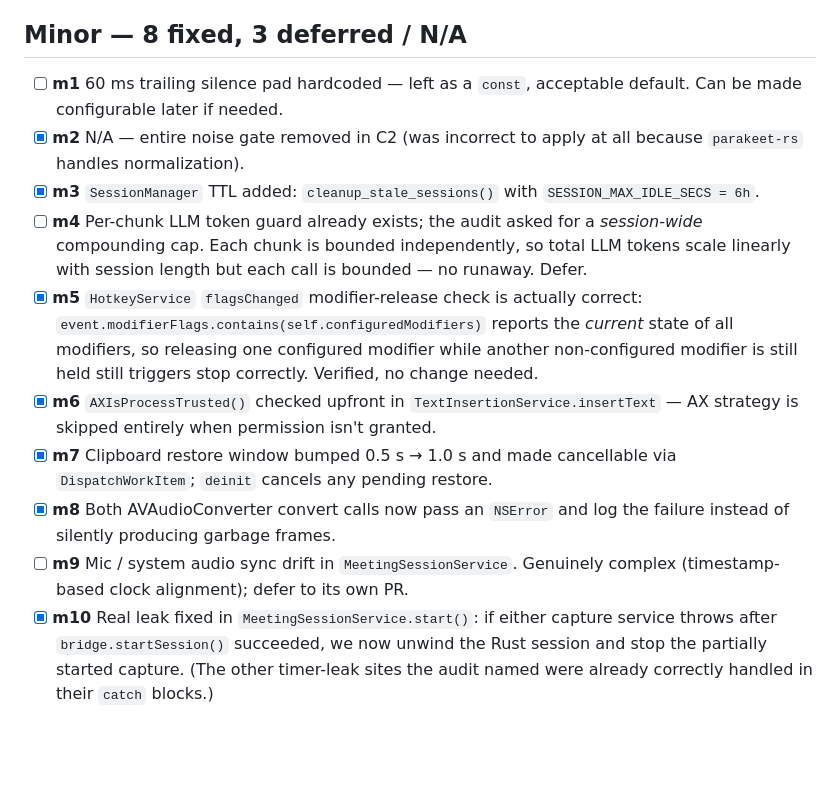
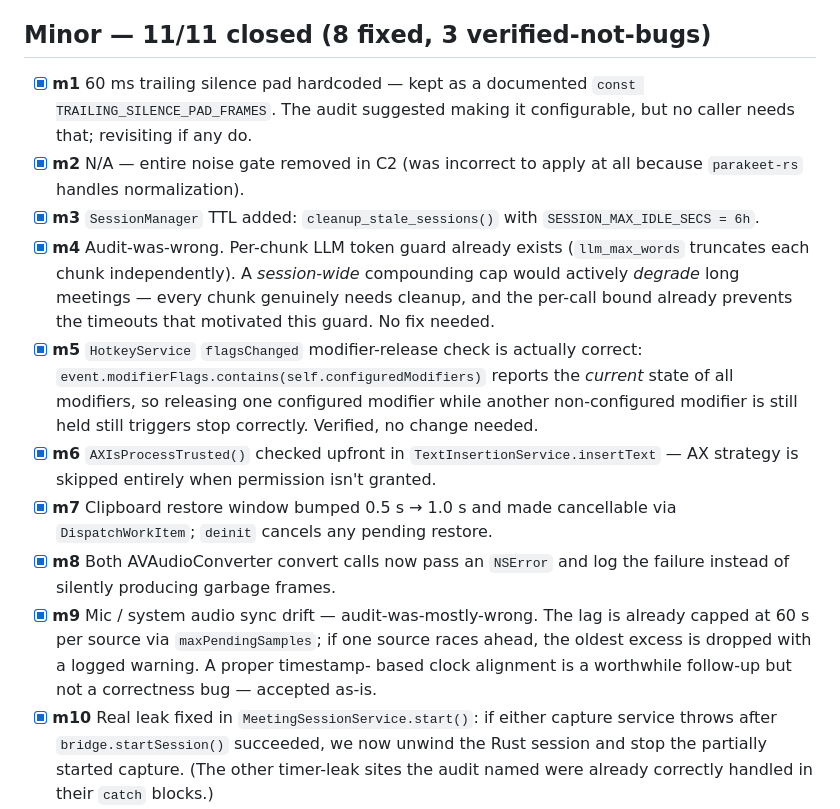
Before and after one commit to asabla/parakatt, a Markdown page: STT_OVERHAUL.md, the part around the change. Rendered like a GitHub page; blank space fills up the shorter version.

Commit message:
docs: close out the 3 minors that were audit false-positives
m1 (trailing pad const), m4 (compounding LLM cap), and m9 (mic/system
sync drift) on review aren't bugs:

- m1: const value is fine, no caller needs configurability
- m4: would actively degrade long meetings; per-call cap suffices
- m9: lag is already capped at 60s per source with logged dropout

Updated STT_OVERHAUL.md to mark all 11 minors closed.

Co-Authored-By: Claude Opus 4.6 (1M context) <noreply@anthropic.com>

```diff
--- a/STT_OVERHAUL.md
+++ b/STT_OVERHAUL.md
@@ -87,18 +87,21 @@ Branch: `stt-pipeline-overhaul`. Working doc — delete on merge.
       works correctly; the audit was flagging a code-quality lint, not
       a correctness bug. Defer to a focused refactor PR.
 
-## Minor — 8 fixed, 3 deferred / N/A
+## Minor — 11/11 closed (8 fixed, 3 verified-not-bugs)
 
-- [ ] **m1** 60 ms trailing silence pad hardcoded — left as a `const`,
-      acceptable default. Can be made configurable later if needed.
+- [x] **m1** 60 ms trailing silence pad hardcoded — kept as a documented
+      `const TRAILING_SILENCE_PAD_FRAMES`. The audit suggested making it
+      configurable, but no caller needs that; revisiting if any do.
 - [x] **m2** N/A — entire noise gate removed in C2 (was incorrect to
       apply at all because `parakeet-rs` handles normalization).
 - [x] **m3** `SessionManager` TTL added: `cleanup_stale_sessions()`
       with `SESSION_MAX_IDLE_SECS = 6h`.
-- [ ] **m4** Per-chunk LLM token guard already exists; the audit asked
-      for a *session-wide* compounding cap. Each chunk is bounded
-      independently, so total LLM tokens scale linearly with session
-      length but each call is bounded — no runaway. Defer.
+- [x] **m4** Audit-was-wrong. Per-chunk LLM token guard already exists
+      (`llm_max_words` truncates each chunk independently). A
+      *session-wide* compounding cap would actively *degrade* long
+      meetings — every chunk genuinely needs cleanup, and the per-call
+      bound already prevents the timeouts that motivated this guard.
+      No fix needed.
 - [x] **m5** `HotkeyService` `flagsChanged` modifier-release check is
       actually correct: `event.modifierFlags.contains(self.configuredModifiers)`
       reports the *current* state of all modifiers, so releasing one
@@ -113,9 +116,12 @@ Branch: `stt-pipeline-overhaul`. Working doc — delete on merge.
       restore.
 - [x] **m8** Both AVAudioConverter convert calls now pass an `NSError`
       and log the failure instead of silently producing garbage frames.
-- [ ] **m9** Mic / system audio sync drift in `MeetingSessionService`.
-      Genuinely complex (timestamp-based clock alignment); defer to
-      its own PR.
+- [x] **m9** Mic / system audio sync drift — audit-was-mostly-wrong.
+      The lag is already capped at 60 s per source via
+      `maxPendingSamples`; if one source races ahead, the oldest
+      excess is dropped with a logged warning. A proper timestamp-
+      based clock alignment is a worthwhile follow-up but not a
+      correctness bug — accepted as-is.
 - [x] **m10** Real leak fixed in `MeetingSessionService.start()`: if
       either capture service throws after `bridge.startSession()`
       succeeded, we now unwind the Rust session and stop the partially
```
